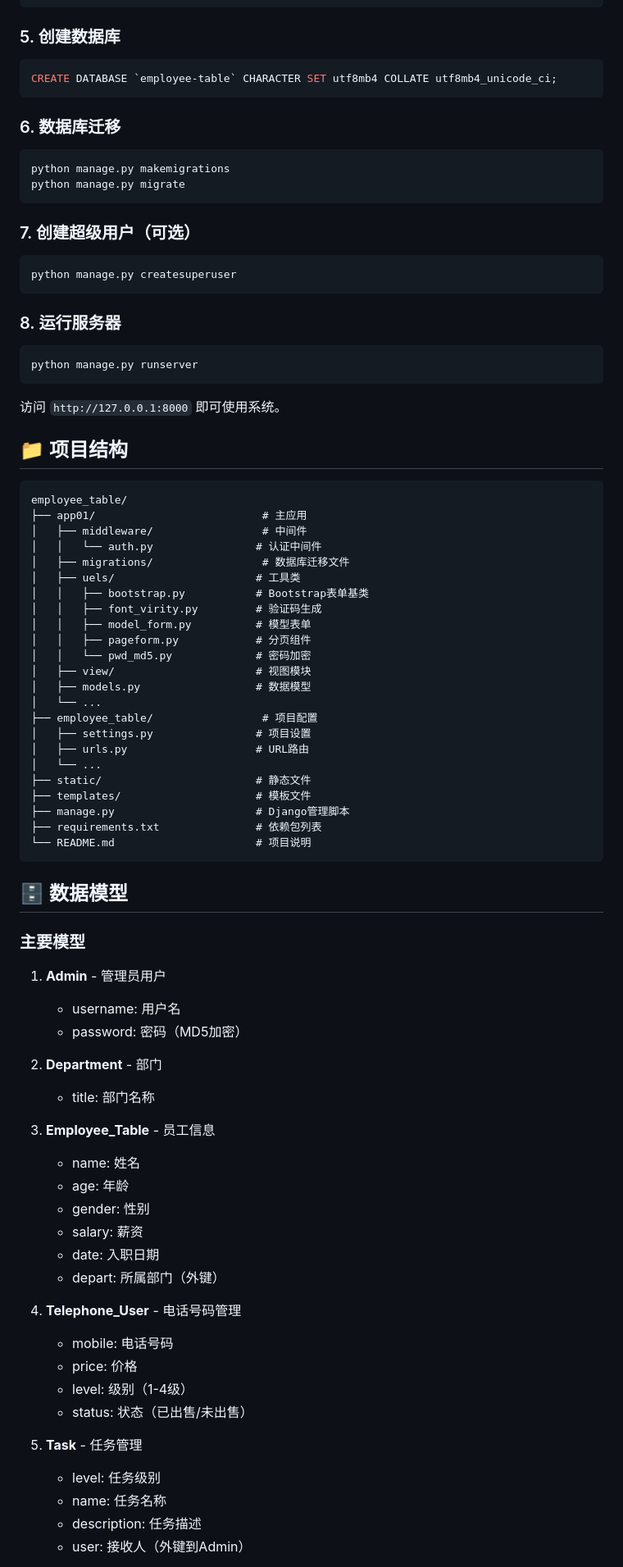
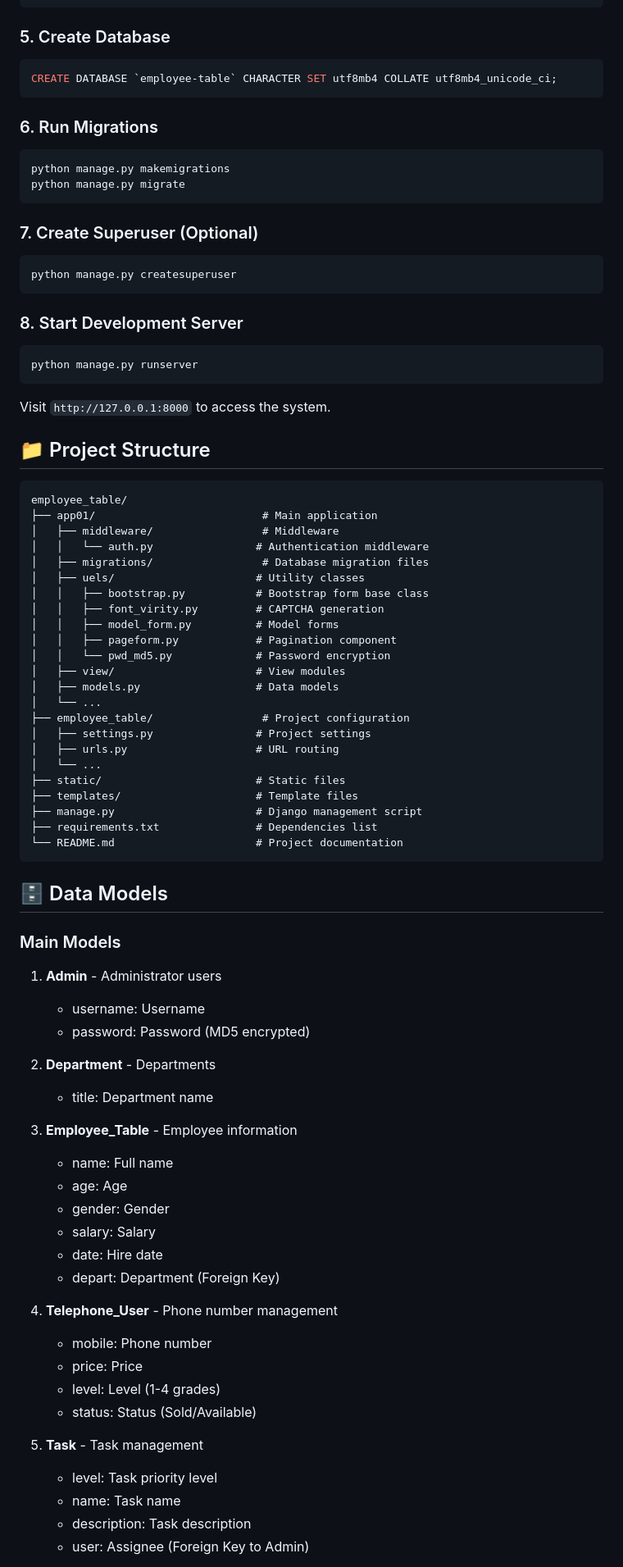
Before and after one commit to which-W/employee_table, a Markdown page: README.md, the part around one of its changes. Shown at 82% size. Drawn GitHub-style.

````diff
--- a/README.md
+++ b/README.md
@@ -77,89 +77,89 @@ DATABASES = {
 }
 ```
 
-### 5. 创建数据库
+### 5. Create Database
 
 ```sql
 CREATE DATABASE `employee-table` CHARACTER SET utf8mb4 COLLATE utf8mb4_unicode_ci;
 ```
 
-### 6. 数据库迁移
+### 6. Run Migrations
 
 ```bash
 python manage.py makemigrations
 python manage.py migrate
 ```
 
-### 7. 创建超级用户（可选）
+### 7. Create Superuser (Optional)
 
 ```bash
 python manage.py createsuperuser
 ```
 
-### 8. 运行服务器
+### 8. Start Development Server
 
 ```bash
 python manage.py runserver
 ```
 
-访问 `http://127.0.0.1:8000` 即可使用系统。
+Visit `http://127.0.0.1:8000` to access the system.
 
-## 📁 项目结构
+## 📁 Project Structure
 
 ```
 employee_table/
-├── app01/                          # 主应用
-│   ├── middleware/                 # 中间件
-│   │   └── auth.py                # 认证中间件
-│   ├── migrations/                 # 数据库迁移文件
-│   ├── uels/                      # 工具类
-│   │   ├── bootstrap.py           # Bootstrap表单基类
-│   │   ├── font_virity.py         # 验证码生成
-│   │   ├── model_form.py          # 模型表单
-│   │   ├── pageform.py            # 分页组件
-│   │   └── pwd_md5.py             # 密码加密
-│   ├── view/                      # 视图模块
-│   ├── models.py                  # 数据模型
+├── app01/                          # Main application
+│   ├── middleware/                 # Middleware
+│   │   └── auth.py                # Authentication middleware
+│   ├── migrations/                 # Database migration files
+│   ├── uels/                      # Utility classes
+│   │   ├── bootstrap.py           # Bootstrap form base class
+│   │   ├── font_virity.py         # CAPTCHA generation
+│   │   ├── model_form.py          # Model forms
+│   │   ├── pageform.py            # Pagination component
+│   │   └── pwd_md5.py             # Password encryption
+│   ├── view/                      # View modules
+│   ├── models.py                  # Data models
 │   └── ...
-├── employee_table/                 # 项目配置
-│   ├── settings.py                # 项目设置
-│   ├── urls.py                    # URL路由
+├── employee_table/                 # Project configuration
+│   ├── settings.py                # Project settings
+│   ├── urls.py                    # URL routing
 │   └── ...
-├── static/                        # 静态文件
-├── templates/                     # 模板文件
-├── manage.py                      # Django管理脚本
-├── requirements.txt               # 依赖包列表
-└── README.md                      # 项目说明
+├── static/                        # Static files
+├── templates/                     # Template files
+├── manage.py                      # Django management script
+├── requirements.txt               # Dependencies list
+└── README.md                      # Project documentation
 ```
 
-## 🗄️ 数据模型
+## 🗄️ Data Models
 
-### 主要模型
+### Main Models
 
-1. **Admin** - 管理员用户
-   - username: 用户名
-   - password: 密码（MD5加密）
+1. **Admin** - Administrator users
+   - username: Username
+   - password: Password (MD5 encrypted)
 
-2. **Department** - 部门
-   - title: 部门名称
+2. **Department** - Departments
+   - title: Department name
 
-3. **Employee_Table** - 员工信息
-   - name: 姓名
-   - age: 年龄
-   - gender: 性别
-   - salary: 薪资
-   - date: 入职日期
-   - depart: 所属部门（外键）
+3. **Employee_Table** - Employee information
+   - name: Full name
+   - age: Age
+   - gender: Gender
+   - salary: Salary
+   - date: Hire date
+   - depart: Department (Foreign Key)
 
-4. **Telephone_User** - 电话号码管理
-   - mobile: 电话号码
-   - price: 价格
-   - level: 级别（1-4级）
-   - status: 状态（已出售/未出售）
+4. **Telephone_User** - Phone number management
+   - mobile: Phone number
+   - price: Price
+   - level: Level (1-4 grades)
+   - status: Status (Sold/Available)
 
-5. **Task** - 任务管理
-   - level: 任务级别
-   - name: 任务名称
-   - description: 任务描述
-   - user: 接收人（外键到Admin）
+5. **Task** - Task management
+   - level: Task priority level
+   - name: Task name
+   - description: Task description
+   - user: Assignee (Foreign Key to Admin)
 
````
Also changed, not shown: other parts of README.md (+95 -95 lines).
